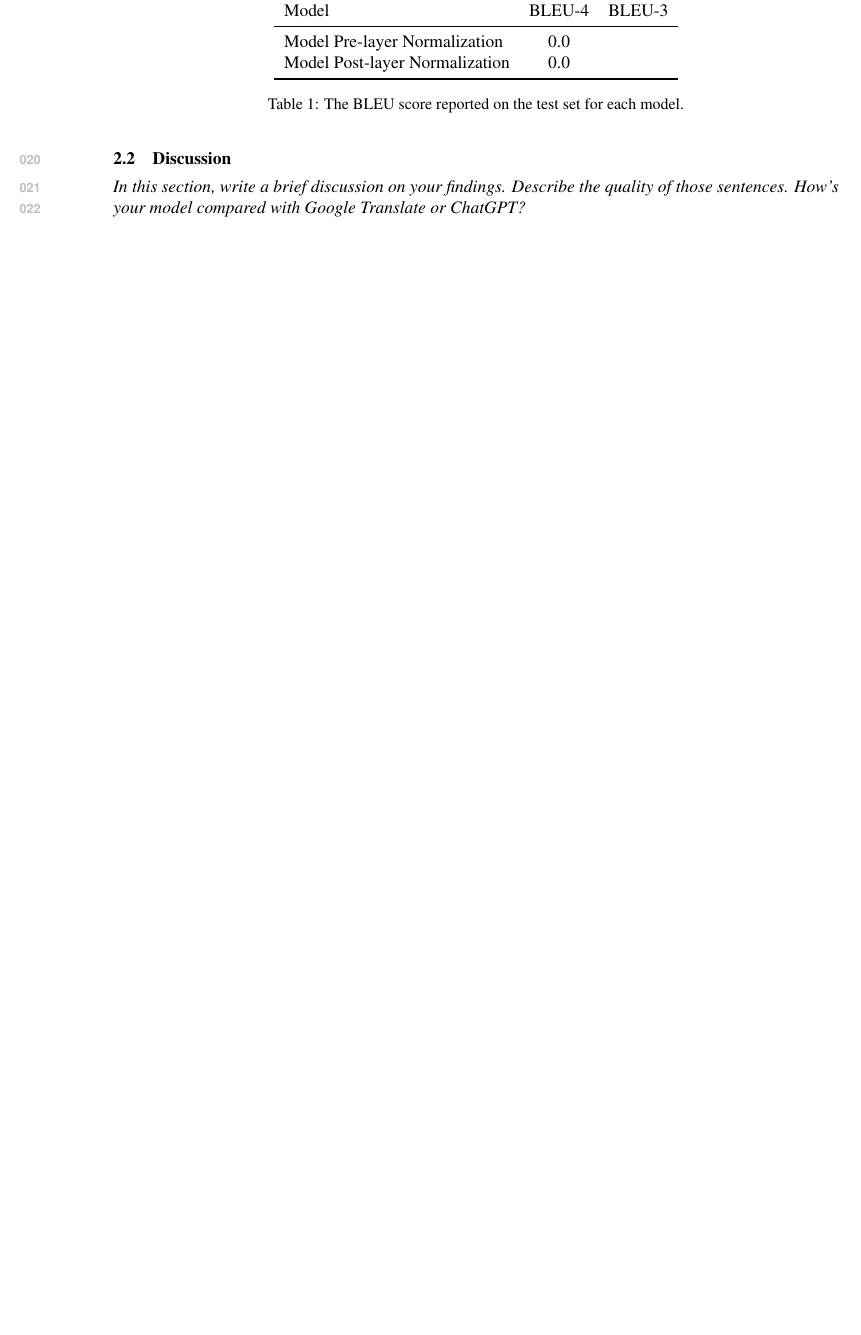
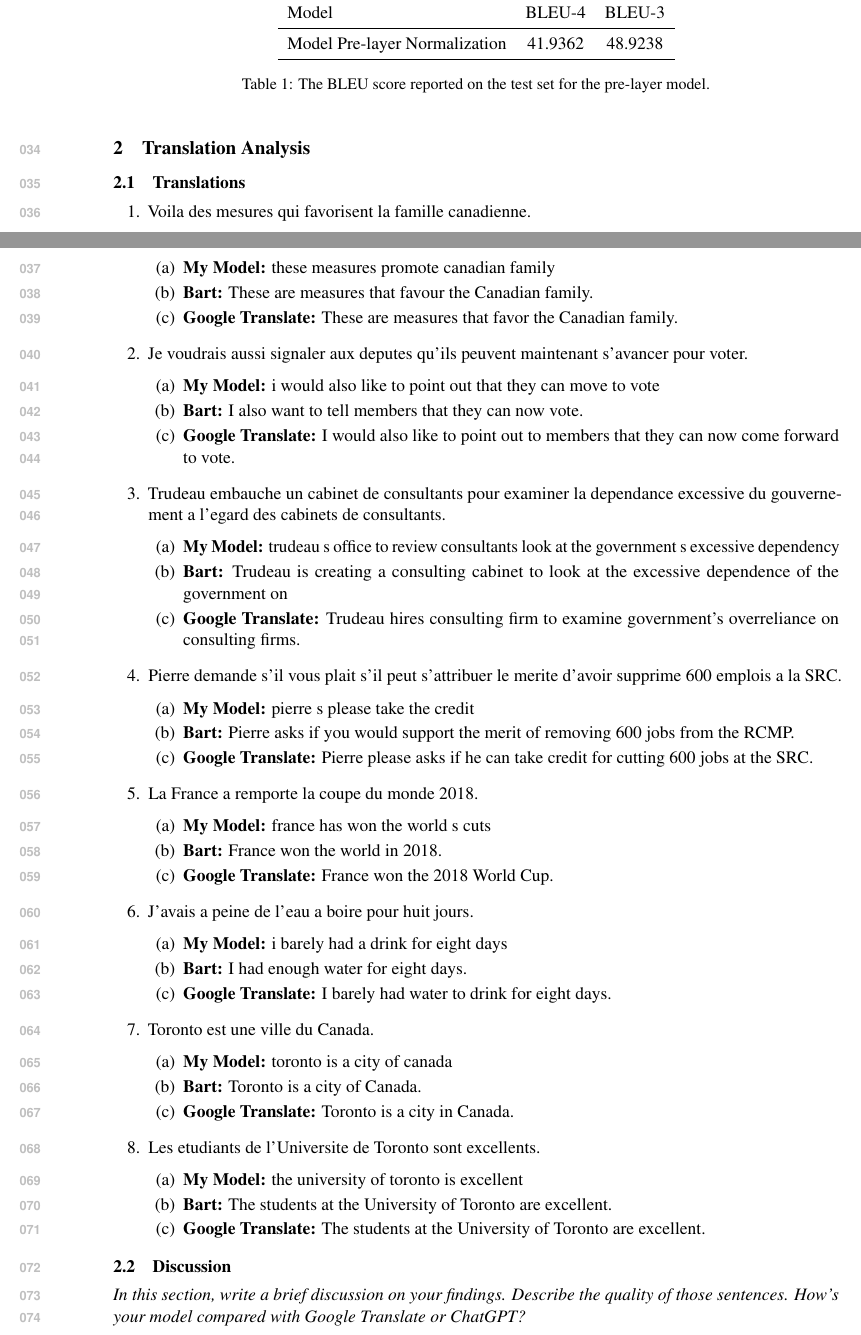
Before and after one commit to BullDF/CSC401, a LaTeX document (a2/a2_report/analysis.tex): part of page 2 of 2 before the commit and two parts of pages 1 and 2 of 2 after it, the two joined at a grey line, cut so that both start at the same text, the shorter picture padded with empty space. Compiled offline with pdfLaTeX.

Commit message:
Partial report

```diff
--- a/a2/a2_report/analysis.tex
+++ b/a2/a2_report/analysis.tex
@@ -41,10 +41,10 @@
 
 \title{CSC401 Homework Assignment \#2\\Analysis}
 
-\author{Firstname Lastname \\
-  Student number: \texttt{123456} \\
-  UTORid: \texttt{abcdef} \\
-  \texttt{name@mail.utoronto.ca}}
+\author{Yuwei (Johnny) Meng \\
+  Student number: \texttt{1007824810} \\
+  UTORid: \texttt{mengyuwe} \\
+  \texttt{johnny.meng@mail.utoronto.ca}}
 
 \begin{document}
 \maketitle
@@ -91,11 +96,10 @@ This section lists the test set BLEU score reported on the test set for each mod
 \centering
 \begin{tabular}{lcc} \toprule
 Model                          & BLEU-4 &  BLEU-3 \\ \midrule
-Model Pre-layer Normalization  & 0.0    \\
-Model Post-layer Normalization & 0.0    \\
+Model Pre-layer Normalization  & 41.9362 & 48.9238 \\
 \bottomrule
 \end{tabular}
-\caption{The BLEU score reported on the test set for each model.}
+\caption{The BLEU score reported on the test set for the pre-layer model.}
 \label{tab:bleu}
 \end{table}
 
@@ -103,7 +107,56 @@ Model Post-layer Normalization & 0.0    \\
 
 \subsection{Translations}
 
-List all of your translations in this section.
+\begin{enumerate}
+  \item Voila des mesures qui favorisent la famille canadienne.
+  \begin{enumerate}
+    \item \textbf{My Model:} these measures promote canadian family
+    \item \textbf{Bart:} These are measures that favour the Canadian family.
+    \item \textbf{Google Translate:} These are measures that favor the Canadian family.
+  \end{enumerate}
+  \item Je voudrais aussi signaler aux deputes qu'ils peuvent maintenant s'avancer pour voter.
+  \begin{enumerate}
+    \item \textbf{My Model:} i would also like to point out that they can move to vote
+    \item \textbf{Bart:} I also want to tell members that they can now vote.
+    \item \textbf{Google Translate:} I would also like to point out to members that they can now come forward to vote.
+  \end{enumerate}
+  \item Trudeau embauche un cabinet de consultants pour examiner la dependance excessive du gouvernement a l'egard des cabinets de consultants.
+  \begin{enumerate}
+    \item \textbf{My Model:} trudeau s office to review consultants look at the government s excessive dependency
+    \item \textbf{Bart:} Trudeau is creating a consulting cabinet to look at the excessive dependence of the government on
+    \item \textbf{Google Translate:} Trudeau hires consulting firm to examine government's overreliance on consulting firms.
+  \end{enumerate}
+  \item Pierre demande s'il vous plait s'il peut s'attribuer le merite d'avoir supprime 600 emplois a la SRC.
+  \begin{enumerate}
+    \item \textbf{My Model:} pierre s please take the credit
+    \item \textbf{Bart:} Pierre asks if you would support the merit of removing 600 jobs from the RCMP.
+    \item \textbf{Google Translate:} Pierre please asks if he can take credit for cutting 600 jobs at the SRC.
+  \end{enumerate}
+  \item La France a remporte la coupe du monde 2018.
+  \begin{enumerate}
+    \item \textbf{My Model:} france has won the world s cuts
+    \item \textbf{Bart:} France won the world in 2018.
+    \item \textbf{Google Translate:} France won the 2018 World Cup.
+  \end{enumerate}
+  \item J'avais a peine de l'eau a boire pour huit jours.
+  \begin{enumerate}
+    \item \textbf{My Model:} i barely had a drink for eight days
+    \item \textbf{Bart:} I had enough water for eight days.
+    \item \textbf{Google Translate:} I barely had water to drink for eight days.
+  \end{enumerate}
+  \item Toronto est une ville du Canada.
+  \begin{enumerate}
+    \item \textbf{My Model:} toronto is a city of canada
+    \item \textbf{Bart:} Toronto is a city of Canada.
+    \item \textbf{Google Translate:} Toronto is a city in Canada.
+  \end{enumerate}
+  \item Les etudiants de l'Universite de Toronto sont excellents.
+  \begin{enumerate}
+    \item \textbf{My Model:} the university of toronto is excellent
+    \item \textbf{Bart:} The students at the University of Toronto are excellent.
+    \item \textbf{Google Translate:} The students at the University of Toronto are excellent.
+  \end{enumerate}
+\end{enumerate}
 
 \subsection{Discussion}
 {\it In this section, write a brief discussion on your findings. Describe the quality of
```
Also changed, not shown: a2/a2_report/analysis.pdf, a2/a2_report/analysis.tex (55 more changed lines), 1 other file.
